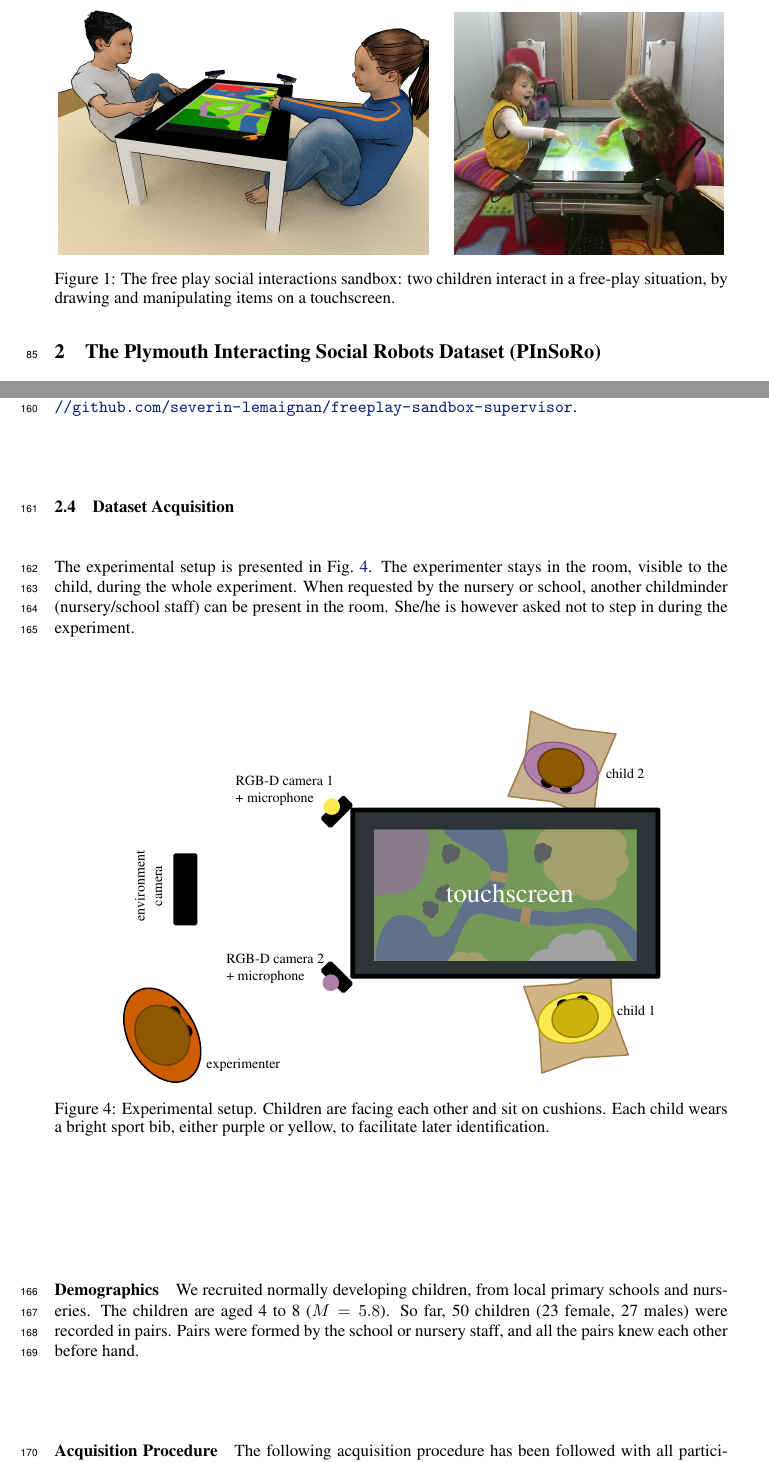
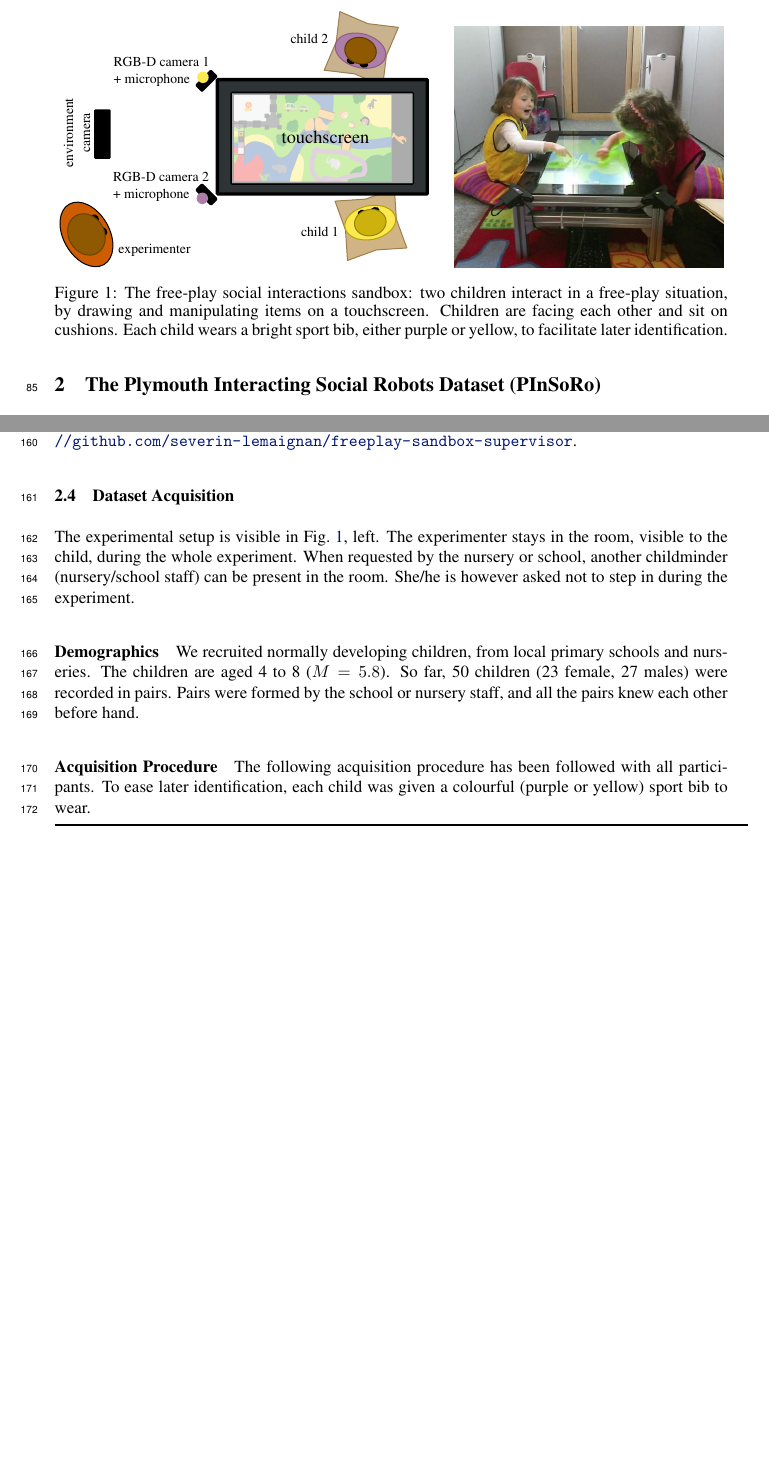
Before and after one commit to severin-lemaignan/corl2017-freeplay-sandbox-dataset, a LaTeX paper (paper.tex): two parts of pages 3 and 6 of 10 before the commit and two parts of pages 3 and 6 of 9 after it, joined at a grey line, cut so that both start at the same text, the shorter picture padded with empty space. Compiled offline with pdfLaTeX.

Commit message:
Moving around figures

```diff
--- a/paper.tex
+++ b/paper.tex
@@ -196,11 +196,15 @@ wild during social interactions.
 
 \begin{figure}
     \centering
-    \includegraphics[width=0.55\linewidth]{setup-child-child.png}
+    \includegraphics[width=0.55\linewidth]{setup_child_child_top}
     \hspace{1em}
     \includegraphics[width=0.4\linewidth]{child-child-env}
-    \caption{The free play social interactions sandbox: two children interact in
-    a free-play situation, by drawing and manipulating items on a touchscreen.}
+    \caption{The free-play social interactions sandbox: two children interact in
+    a free-play situation, by drawing and manipulating items on a touchscreen.
+    Children are facing each other and sit on cushions. Each child wears a
+    bright sport bib, either purple or yellow, to facilitate later
+    identification.}
+
     \label{fig|freeplay}
 \end{figure}
 
@@ -382,23 +386,11 @@ participants. The supervisor is available online as well:
 
 \subsection{Dataset Acquisition}
 
-The experimental setup is presented in Fig.~\ref{fig|setup}.  The experimenter
+The experimental setup is visible in Fig.~\ref{fig|freeplay}, left.  The experimenter
 stays in the room, visible to the child, during the whole experiment. When
 requested by the nursery or school, another childminder (nursery/school staff)
 can be present in the room. She/he is however asked not to step in during the
 experiment.
-
-\begin{figure}[htbp]
-    \centering
-    \includegraphics[width=0.8\linewidth]{setup_child_child_top}
-    %\hspace{1.5cm}
-    %\includegraphics[width=0.4\linewidth]{setup_child_robot_top}
-    %\caption{Experimental setup, child-child condition (left) and child-robot condition (right).}
-    \caption{Experimental setup. Children are facing each other and sit on
-    cushions. Each child wears a bright sport bib, either purple or yellow, to
-    facilitate later identification.}
-    \label{fig|setup}
-\end{figure}
 
 \paragraph{Demographics}
 
@@ -409,7 +401,9 @@ nursery staff, and all the pairs knew each other before hand.
 
 \paragraph{Acquisition Procedure}
 
-The following acquisition procedure has been followed with all participants.
+The following acquisition procedure has been followed with all participants. To
+ease later identification, each child was given a colourful (purple or yellow)
+sport bib to wear.
 
 \newcommand{\tabitem}{~~\llap{\textbullet}~~}
     \begin{tabular}{@{}p{0.2\linewidth}p{0.8\linewidth}@{}}
```
Also changed, not shown: figs/setup_child_child_top.pdf, figs/setup_child_child_top.svg, paper.tex (8 more changed lines).
